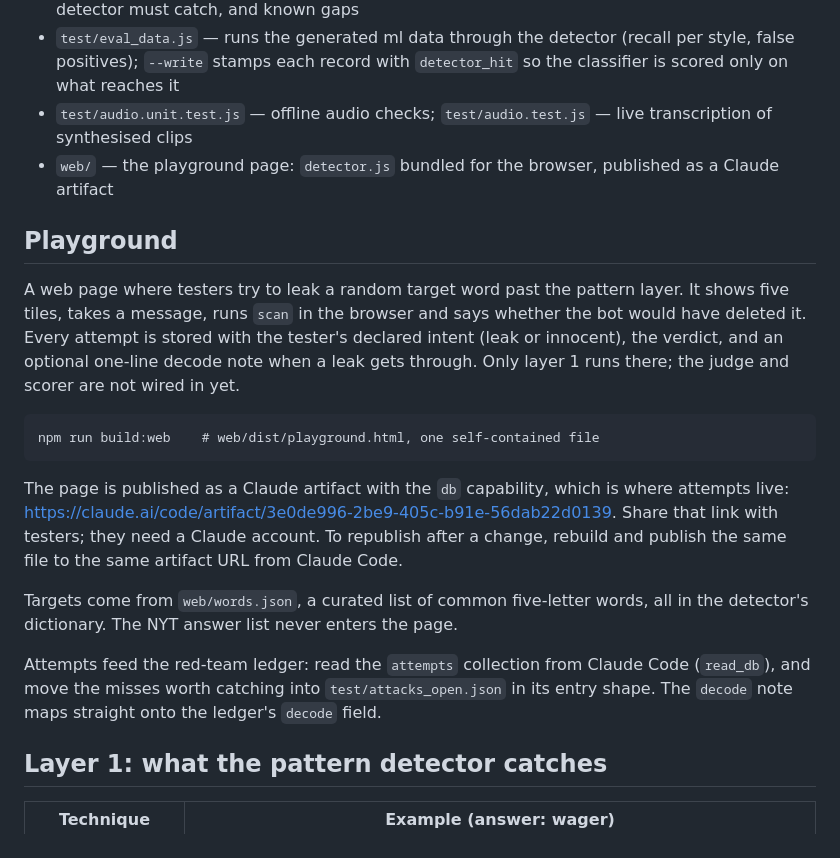
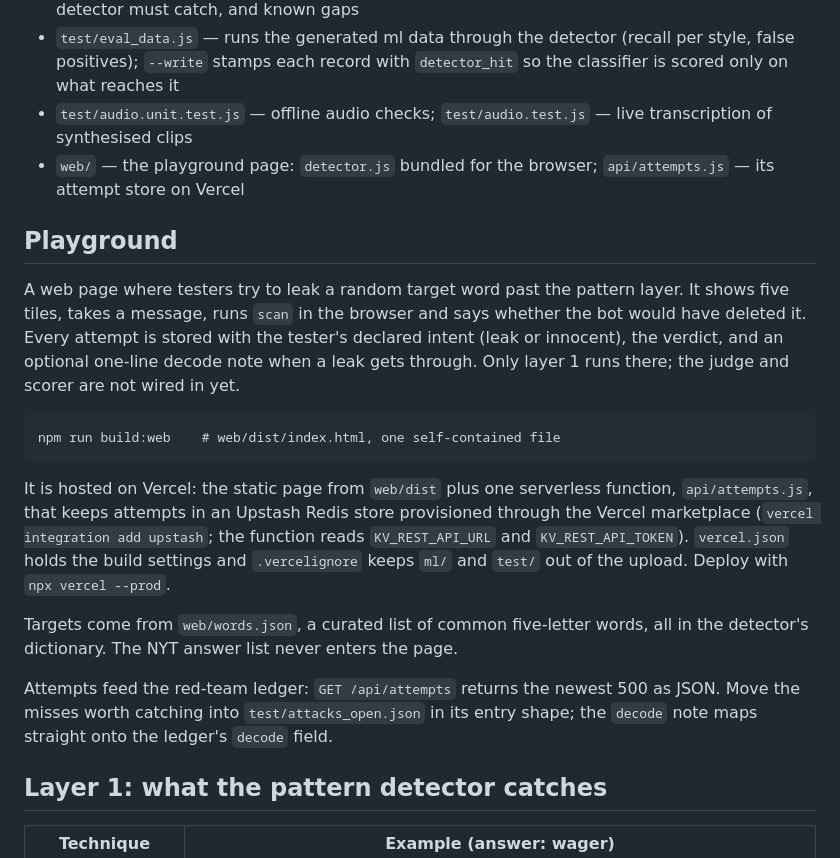
Before and after one commit to ziadmehmedpasic-lab/wordle-classifier, a Markdown page: README.md, the part around the change. GitHub-like rendering.

Commit message:
docs: playground on vercel

```diff
--- a/README.md
+++ b/README.md
@@ -44,19 +44,19 @@ Bans today's word, plus yesterday's and tomorrow's (covers timezones). Moving to
 - `test/attacks.json`, `test/attacks_open.json`, `test/ATTACKS.md` — red-team ledger: attacks the detector must catch, and known gaps
 - `test/eval_data.js` — runs the generated ml data through the detector (recall per style, false positives); `--write` stamps each record with `detector_hit` so the classifier is scored only on what reaches it
 - `test/audio.unit.test.js` — offline audio checks; `test/audio.test.js` — live transcription of synthesised clips
-- `web/` — the playground page: `detector.js` bundled for the browser, published as a Claude artifact
+- `web/` — the playground page: `detector.js` bundled for the browser; `api/attempts.js` — its attempt store on Vercel
 
 ## Playground
 
 A web page where testers try to leak a random target word past the pattern layer. It shows five tiles, takes a message, runs `scan` in the browser and says whether the bot would have deleted it. Every attempt is stored with the tester's declared intent (leak or innocent), the verdict, and an optional one-line decode note when a leak gets through. Only layer 1 runs there; the judge and scorer are not wired in yet.
 
-    npm run build:web    # web/dist/playground.html, one self-contained file
+    npm run build:web    # web/dist/index.html, one self-contained file
 
-The page is published as a Claude artifact with the `db` capability, which is where attempts live: https://claude.ai/code/artifact/3e0de996-2be9-405c-b91e-56dab22d0139. Share that link with testers; they need a Claude account. To republish after a change, rebuild and publish the same file to the same artifact URL from Claude Code.
+It is hosted on Vercel: the static page from `web/dist` plus one serverless function, `api/attempts.js`, that keeps attempts in an Upstash Redis store provisioned through the Vercel marketplace (`vercel integration add upstash`; the function reads `KV_REST_API_URL` and `KV_REST_API_TOKEN`). `vercel.json` holds the build settings and `.vercelignore` keeps `ml/` and `test/` out of the upload. Deploy with `npx vercel --prod`.
 
 Targets come from `web/words.json`, a curated list of common five-letter words, all in the detector's dictionary. The NYT answer list never enters the page.
 
-Attempts feed the red-team ledger: read the `attempts` collection from Claude Code (`read_db`), and move the misses worth catching into `test/attacks_open.json` in its entry shape. The `decode` note maps straight onto the ledger's `decode` field.
+Attempts feed the red-team ledger: `GET /api/attempts` returns the newest 500 as JSON. Move the misses worth catching into `test/attacks_open.json` in its entry shape; the `decode` note maps straight onto the ledger's `decode` field.
 
 ## Layer 1: what the pattern detector catches
 | Technique | Example (answer: wager) |
```
